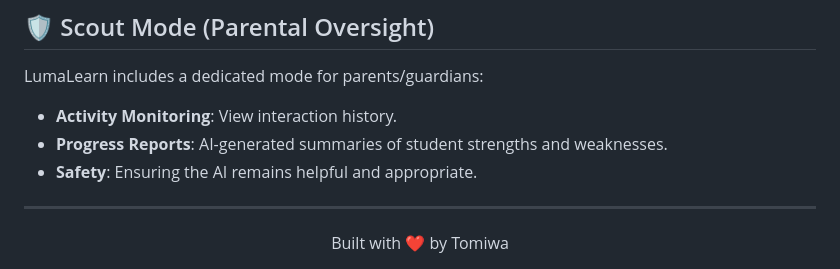
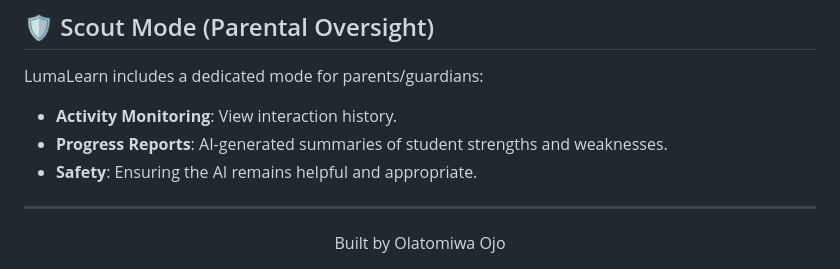
Before and after one commit to tomiwa85/lumalearn-full, a Markdown page: README.md, the part around the change. GitHub-like rendering.

```diff
--- a/README.md
+++ b/README.md
@@ -106,5 +106,5 @@ LumaLearn includes a dedicated mode for parents/guardians:
 ---
 
 <div align="center">
-  Built with ❤️ by Tomiwa
+  Built by Olatomiwa Ojo
 </div>
```
